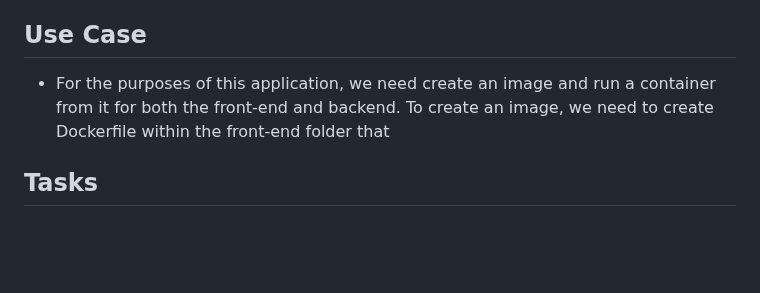
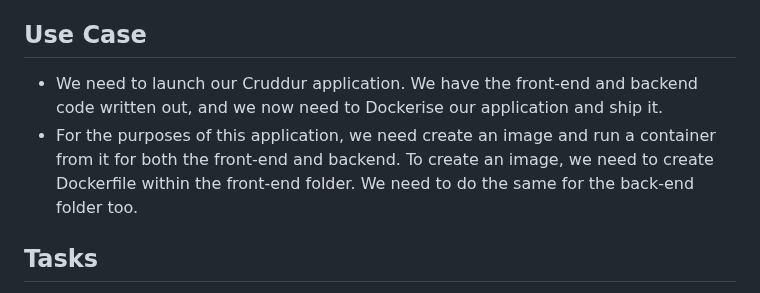
Before and after one commit to Workerbee2/aws-bootcamp-cruddur-2023, a Markdown page: journal/week1.md, the part around one of its changes. GitHub-like rendering; blank space fills up the shorter version.

```diff
--- a/journal/week1.md
+++ b/journal/week1.md
@@ -39,7 +39,8 @@
 - A single running/stopped instance of a Docker image.
 
 ## Use Case
-- For the purposes of this application, we need create an image and run a container from it for both the front-end and backend. To create an image, we need to create Dockerfile within the front-end folder that
+- We need to launch our Cruddur application. We have the front-end and backend code written out, and we now need to Dockerise our application and ship it.
+- For the purposes of this application, we need create an image and run a container from it for both the front-end and backend. To create an image, we need to create Dockerfile within the front-end folder. We need to do the same for the back-end folder too.
 
 ## Tasks
 **Step 1 - Created a new GitHub repo and Launched the repo within a Gitpod workspace**
```
Also changed, not shown: other parts of journal/week1.md (+2 -2 lines).
